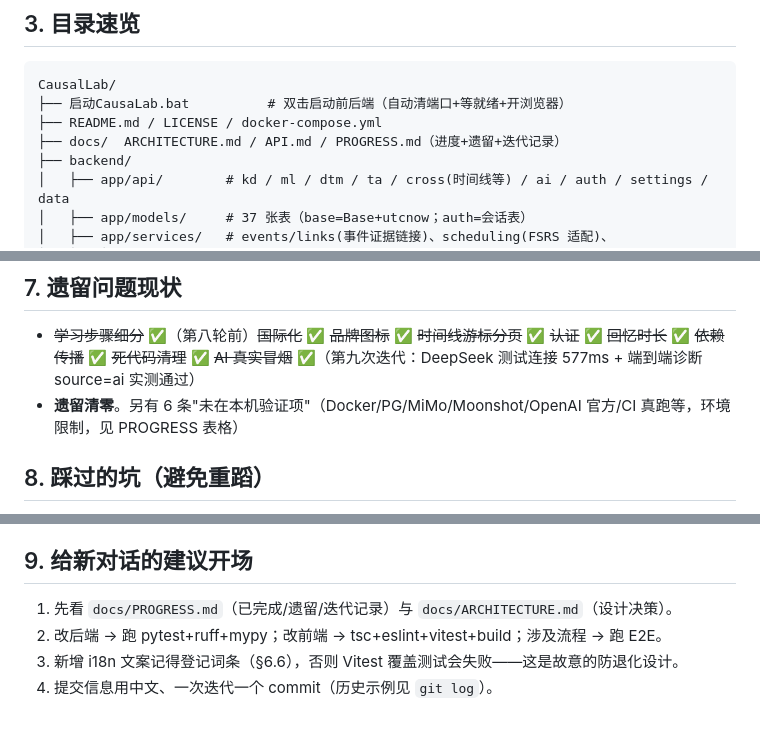
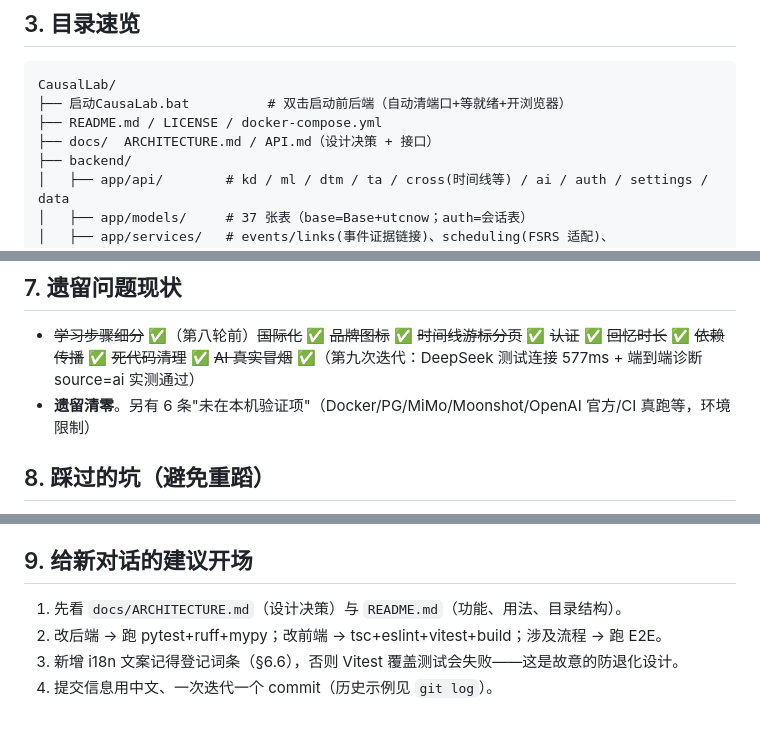
Before and after one commit to Tter-s/CausalLab, a Markdown page: HANDOFF.md, 3 parts joined by grey strips. GitHub-like rendering.

```diff
--- a/HANDOFF.md
+++ b/HANDOFF.md
@@ -27,7 +27,7 @@
 CausalLab/
 ├── 启动CausaLab.bat          # 双击启动前后端（自动清端口+等就绪+开浏览器）
 ├── README.md / LICENSE / docker-compose.yml
-├── docs/  ARCHITECTURE.md / API.md / PROGRESS.md（进度+遗留+迭代记录）
+├── docs/  ARCHITECTURE.md / API.md（设计决策 + 接口）
 ├── backend/
 │   ├── app/api/        # kd / ml / dtm / ta / cross(时间线等) / ai / auth / settings / data
 │   ├── app/models/     # 37 张表（base=Base+utcnow；auth=会话表）
@@ -90,7 +90,7 @@ cd backend  && uv run python scripts/smoke_no_ai.py   # 无 AI 冒烟（需 8000
 ## 7. 遗留问题现状
 
 - ~~学习步骤细分~~ ✅（第八轮前）~~国际化~~ ✅ ~~品牌图标~~ ✅ ~~时间线游标分页~~ ✅ ~~认证~~ ✅ ~~回忆时长~~ ✅ ~~依赖传播~~ ✅ ~~死代码清理~~ ✅ ~~AI 真实冒烟~~ ✅（第九次迭代：DeepSeek 测试连接 577ms + 端到端诊断 source=ai 实测通过）
-- **遗留清零**。另有 6 条"未在本机验证项"（Docker/PG/MiMo/Moonshot/OpenAI 官方/CI 真跑等，环境限制，见 PROGRESS 表格）
+- **遗留清零**。另有 6 条"未在本机验证项"（Docker/PG/MiMo/Moonshot/OpenAI 官方/CI 真跑等，环境限制）
 
 ## 8. 踩过的坑（避免重蹈）
 
@@ -107,7 +107,7 @@ cd backend  && uv run python scripts/smoke_no_ai.py   # 无 AI 冒烟（需 8000
 
 ## 9. 给新对话的建议开场
 
-1. 先看 `docs/PROGRESS.md`（已完成/遗留/迭代记录）与 `docs/ARCHITECTURE.md`（设计决策）。
+1. 先看 `docs/ARCHITECTURE.md`（设计决策）与 `README.md`（功能、用法、目录结构）。
 2. 改后端 → 跑 pytest+ruff+mypy；改前端 → tsc+eslint+vitest+build；涉及流程 → 跑 E2E。
 3. 新增 i18n 文案记得登记词条（§6.6），否则 Vitest 覆盖测试会失败——这是故意的防退化设计。
 4. 提交信息用中文、一次迭代一个 commit（历史示例见 `git log`）。
```
Also changed, not shown: README.md (+1 -1 lines).
